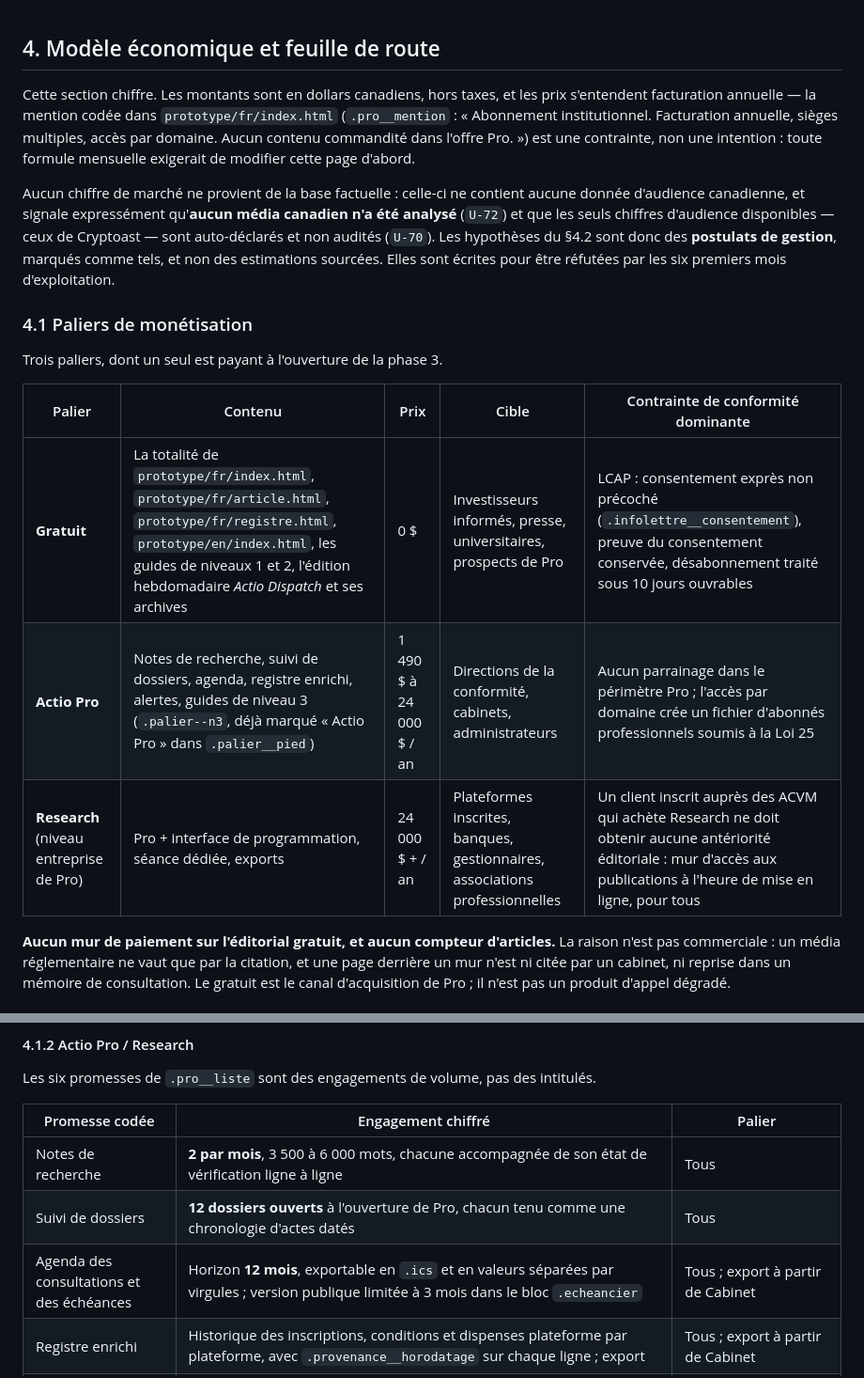
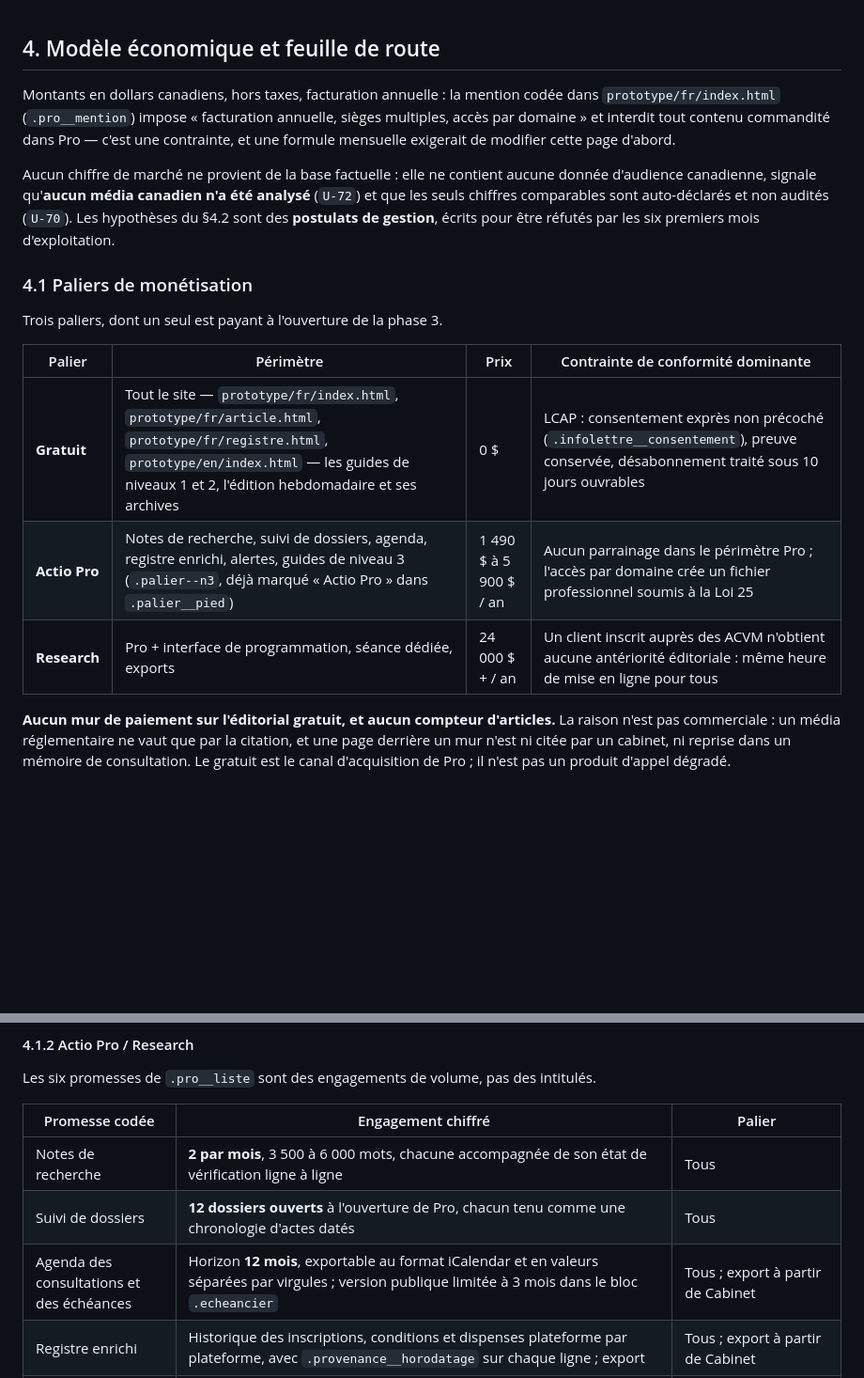
Before and after one commit to Tiresias123/Linktree, a Markdown page: actio/docs/L3-4-modele-roadmap.md, 2 parts joined by grey strips. Shown at 94% size. Rendered like a GitHub page; blank space fills up the shorter version.

```diff
--- a/actio/docs/L3-4-modele-roadmap.md
+++ b/actio/docs/L3-4-modele-roadmap.md
@@ -1,29 +1,26 @@
 ## 4. Modèle économique et feuille de route
 
-Cette section chiffre. Les montants sont en dollars canadiens, hors taxes, et les
-prix s'entendent facturation annuelle — la mention codée dans
-`prototype/fr/index.html` (`.pro__mention` : « Abonnement institutionnel.
-Facturation annuelle, sièges multiples, accès par domaine. Aucun contenu
-commandité dans l'offre Pro. ») est une contrainte, non une intention : toute
-formule mensuelle exigerait de modifier cette page d'abord.
+Montants en dollars canadiens, hors taxes, facturation annuelle : la mention
+codée dans `prototype/fr/index.html` (`.pro__mention`) impose « facturation
+annuelle, sièges multiples, accès par domaine » et interdit tout contenu
+commandité dans Pro — c'est une contrainte, et une formule mensuelle exigerait
+de modifier cette page d'abord.
 
-Aucun chiffre de marché ne provient de la base factuelle : celle-ci ne contient
-aucune donnée d'audience canadienne, et signale expressément qu'**aucun média
-canadien n'a été analysé** (`U-72`) et que les seuls chiffres d'audience
-disponibles — ceux de Cryptoast — sont auto-déclarés et non audités (`U-70`).
-Les hypothèses du §4.2 sont donc des **postulats de gestion**, marqués comme
-tels, et non des estimations sourcées. Elles sont écrites pour être réfutées par
-les six premiers mois d'exploitation.
+Aucun chiffre de marché ne provient de la base factuelle : elle ne contient
+aucune donnée d'audience canadienne, signale qu'**aucun média canadien n'a été
+analysé** (`U-72`) et que les seuls chiffres comparables sont auto-déclarés et
+non audités (`U-70`). Les hypothèses du §4.2 sont des **postulats de gestion**,
+écrits pour être réfutés par les six premiers mois d'exploitation.
 
 ### 4.1 Paliers de monétisation
 
 Trois paliers, dont un seul est payant à l'ouverture de la phase 3.
 
-| Palier | Contenu | Prix | Cible | Contrainte de conformité dominante |
-|---|---|---|---|---|
-| **Gratuit** | La totalité de `prototype/fr/index.html`, `prototype/fr/article.html`, `prototype/fr/registre.html`, `prototype/en/index.html`, les guides de niveaux 1 et 2, l'édition hebdomadaire *Actio Dispatch* et ses archives | 0 $ | Investisseurs informés, presse, universitaires, prospects de Pro | LCAP : consentement exprès non précoché (`.infolettre__consentement`), preuve du consentement conservée, désabonnement traité sous 10 jours ouvrables |
-| **Actio Pro** | Notes de recherche, suivi de dossiers, agenda, registre enrichi, alertes, guides de niveau 3 (`.palier--n3`, déjà marqué « Actio Pro » dans `.palier__pied`) | 1 490 $ à 24 000 $ / an | Directions de la conformité, cabinets, administrateurs | Aucun parrainage dans le périmètre Pro ; l'accès par domaine crée un fichier d'abonnés professionnels soumis à la Loi 25 |
-| **Research** (niveau entreprise de Pro) | Pro + interface de programmation, séance dédiée, exports | 24 000 $ + / an | Plateformes inscrites, banques, gestionnaires, associations professionnelles | Un client inscrit auprès des ACVM qui achète Research ne doit obtenir aucune antériorité éditoriale : mur d'accès aux publications à l'heure de mise en ligne, pour tous |
+| Palier | Périmètre | Prix | Contrainte de conformité dominante |
+|---|---|---|---|
+| **Gratuit** | Tout le site — `prototype/fr/index.html`, `prototype/fr/article.html`, `prototype/fr/registre.html`, `prototype/en/index.html` — les guides de niveaux 1 et 2, l'édition hebdomadaire et ses archives | 0 $ | LCAP : consentement exprès non précoché (`.infolettre__consentement`), preuve conservée, désabonnement traité sous 10 jours ouvrables |
+| **Actio Pro** | Notes de recherche, suivi de dossiers, agenda, registre enrichi, alertes, guides de niveau 3 (`.palier--n3`, déjà marqué « Actio Pro » dans `.palier__pied`) | 1 490 $ à 5 900 $ / an | Aucun parrainage dans le périmètre Pro ; l'accès par domaine crée un fichier professionnel soumis à la Loi 25 |
+| **Research** | Pro + interface de programmation, séance dédiée, exports | 24 000 $ + / an | Un client inscrit auprès des ACVM n'obtient aucune antériorité éditoriale : même heure de mise en ligne pour tous |
 
 **Aucun mur de paiement sur l'éditorial gratuit, et aucun compteur d'articles.**
 La raison n'est pas commerciale : un média réglementaire ne vaut que par la
@@ -119,7 +116,7 @@ intitulés.
 |---|---|---|
 | Notes de recherche | **2 par mois**, 3 500 à 6 000 mots, chacune accompagnée de son état de vérification ligne à ligne | Tous |
 | Suivi de dossiers | **12 dossiers ouverts** à l'ouverture de Pro, chacun tenu comme une chronologie d'actes datés | Tous |
-| Agenda des consultations et des échéances | Horizon **12 mois**, exportable en `.ics` et en valeurs séparées par virgules ; version publique limitée à 3 mois dans le bloc `.echeancier` | Tous ; export à partir de Cabinet |
+| Agenda des consultations et des échéances | Horizon **12 mois**, exportable au format iCalendar et en valeurs séparées par virgules ; version publique limitée à 3 mois dans le bloc `.echeancier` | Tous ; export à partir de Cabinet |
 | Registre enrichi | Historique des inscriptions, conditions et dispenses plateforme par plateforme, avec `.provenance__horodatage` sur chaque ligne ; export | Tous ; export à partir de Cabinet |
 | Alertes | Courriel dans les **4 heures ouvrables** suivant la publication d'un acte par une autorité suivie ; « Alerte Actio » hors cycle à toute la liste seulement si l'acte modifie une obligation, avec la double signature exigée par `newsletter/manifeste.json` | Tous |
 | Données structurées | Interface de programmation en lecture seule : taxonomies, échéances, registre — **jamais le texte des actes** (`U-76`) | Research seulement ; option à 3 500 $/an au palier Cabinet |
```
